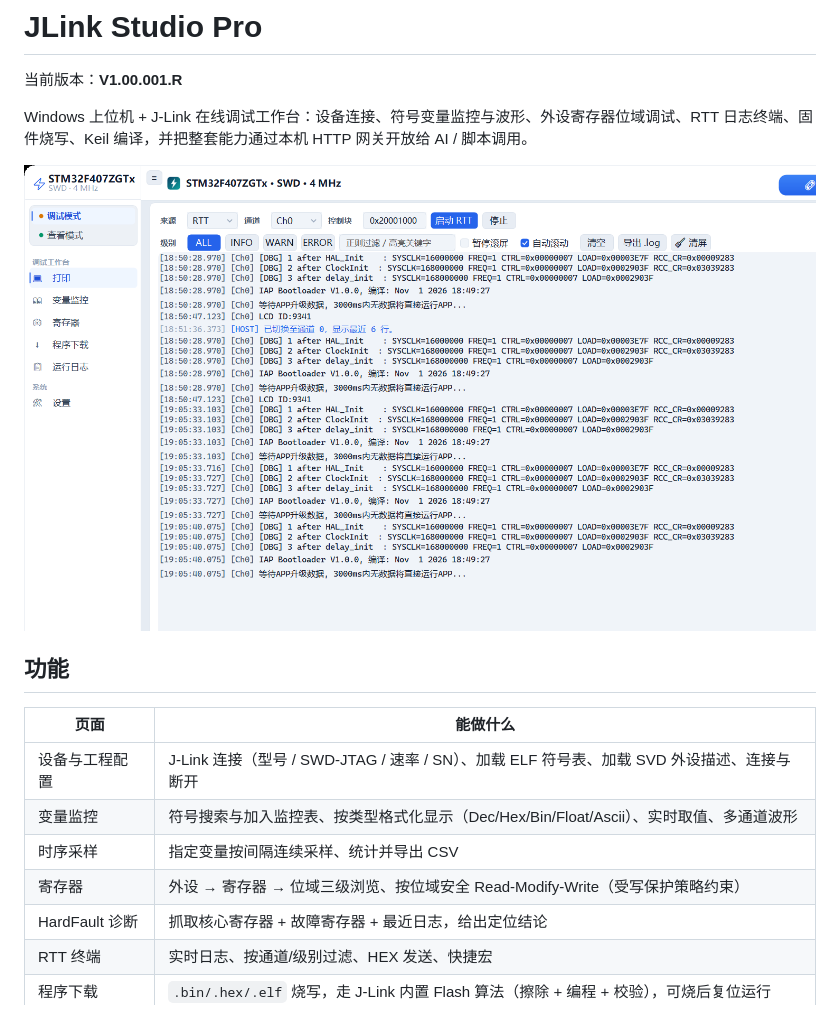
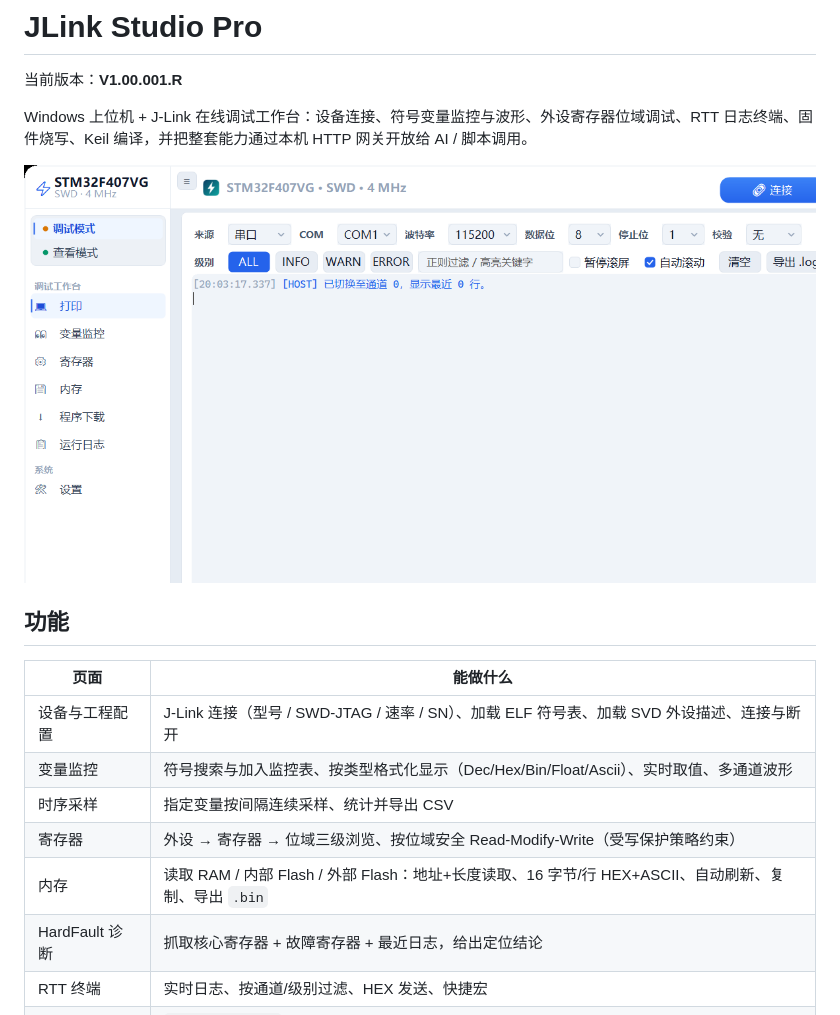
Before and after one commit to soda-code/JLinkStudioPro, a Markdown page: README.md, the part around the change. GitHub-like rendering; pictures changed too: doc/images/main-window.png.

Commit message:
feat: 侧边栏常驻版本号 + 新增内存菜单（RAM/内部 Flash/外部 Flash 十六进制查看与导出）

```diff
--- a/README.md
+++ b/README.md
@@ -14,6 +14,7 @@ Windows 上位机 + J-Link 在线调试工作台：设备连接、符号变量
 | 变量监控 | 符号搜索与加入监控表、按类型格式化显示（Dec/Hex/Bin/Float/Ascii）、实时取值、多通道波形 |
 | 时序采样 | 指定变量按间隔连续采样、统计并导出 CSV |
 | 寄存器 | 外设 → 寄存器 → 位域三级浏览、按位域安全 Read-Modify-Write（受写保护策略约束） |
+| 内存 | 读取 RAM / 内部 Flash / 外部 Flash：地址+长度读取、16 字节/行 HEX+ASCII、自动刷新、复制、导出 `.bin` |
 | HardFault 诊断 | 抓取核心寄存器 + 故障寄存器 + 最近日志，给出定位结论 |
 | RTT 终端 | 实时日志、按通道/级别过滤、HEX 发送、快捷宏 |
 | 程序下载 | `.bin/.hex/.elf` 烧写，走 J-Link 内置 Flash 算法（擦除 + 编程 + 校验），可烧后复位运行 |
```
Also changed, not shown: 3 other files.
